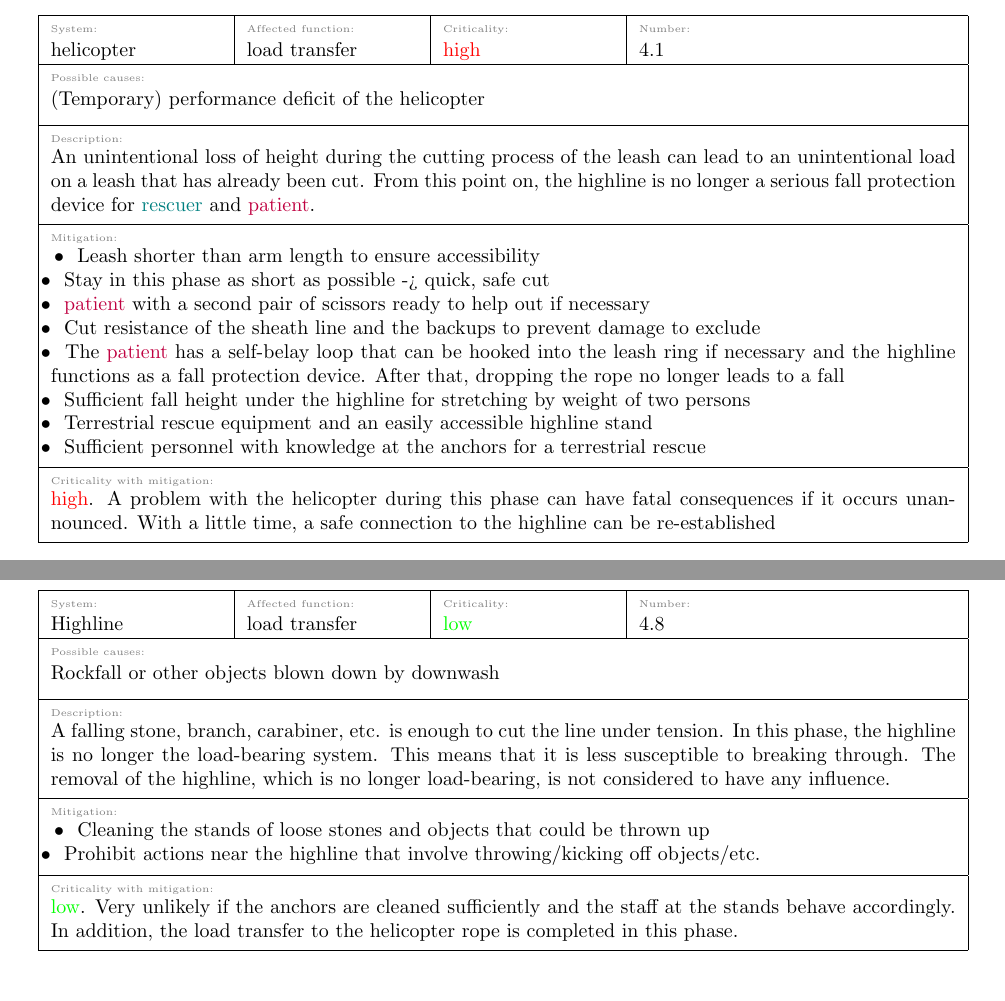
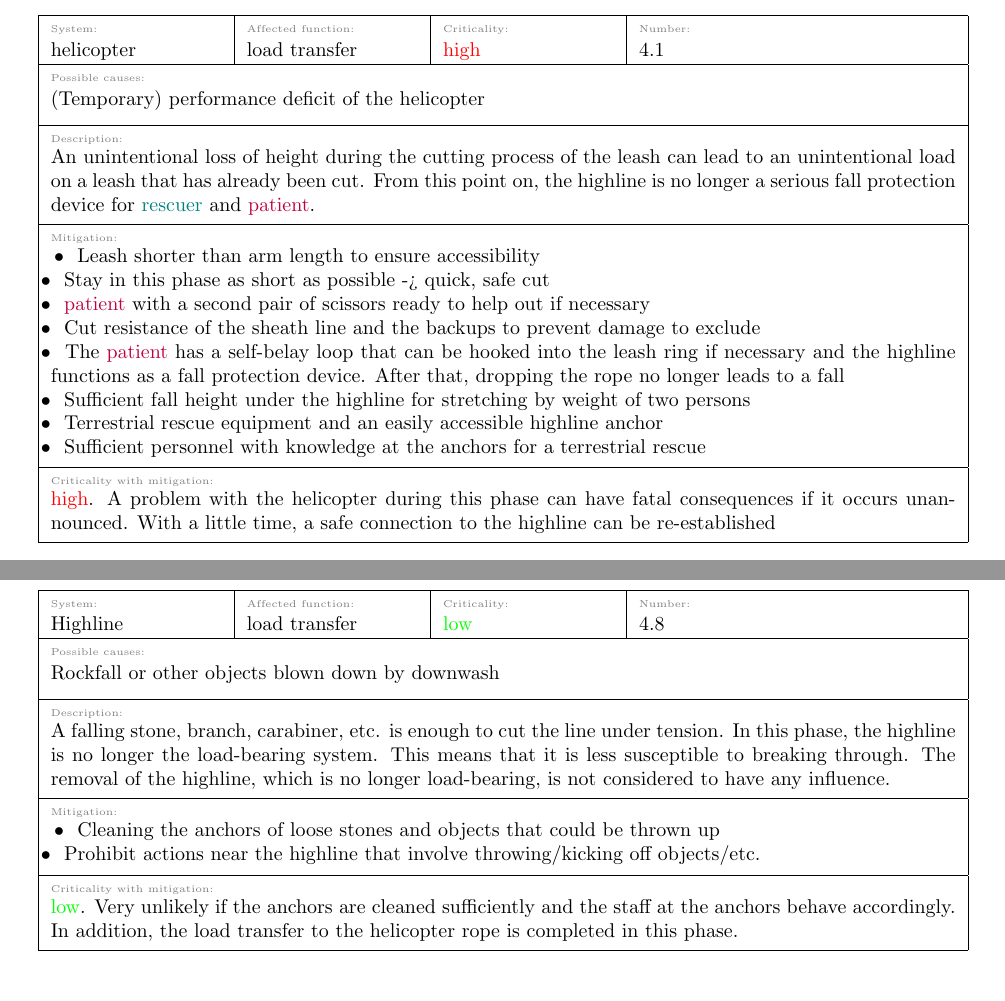
Before and after one commit to JBludau/Highline-Rescue-Project, a LaTeX document (doc_src/functional_hazard_analysis_longline/fha_longline.tex): two parts of pages 17 and 20 of 23, joined at a grey line, cut so that both start at the same text. Compiled offline with pdfLaTeX.

Commit message:
stand -> anchors

```diff
--- a/doc_src/functional_hazard_analysis_longline/fha_longline.tex
+++ b/doc_src/functional_hazard_analysis_longline/fha_longline.tex
@@ -446,7 +446,7 @@ The functions ``Connecting patient's harness'' and ``Cutting of the connection b
 	     fhaMitigationKeyValue=
 	     {\tabitem Use of two core-sheath ropes as independent backups \\
 	      \tabitem The double backup distributes the load parallel to both strands\\
-	      \tabitem Cleaning the stands of loose stones and objects that could be thrown up},
+	      \tabitem Cleaning the anchors of loose stones and objects that could be thrown up},
 	     fhaCritPostKeyValue=
 	     {\textcolor{orange}{medium}, since a sequential cutting of line and two impact-resistant core-shell Ropes are considered very unlikely to be damaged by falling objects (since thecutting sensitivity also decreases with decreasing load)}]
 
@@ -502,7 +502,7 @@ using current and undamaged harnesses.
 	     	\tabitem \textcolor{purple}{patient} and \textcolor{teal}{rescuer} wear an appropriate helmet\\
 	     	\tabitem Line construction with multiple backups made of core-sheath ropes\\
 	     	\tabitem Sufficient fall height under the highline for stretching by weight of two persons\\
-	     	\tabitem Terrestrial rescue equipment and an easily accessible highline stand\\
+	     	\tabitem Terrestrial rescue equipment and an easily accessible highline anchor\\
 	     	\tabitem Sufficient personnel with knowledge at the anchors for a terrestrial rescue},
 	     fhaCritPostKeyValue=
 	     	{\textcolor{red}{high}. The sheathing prevents friction damage to the line.
@@ -644,7 +644,7 @@ Since cases 2.1 and 2.2 already deal with the release of the rope in this phase,
 	      	This can lead to a high steering load for the pilot.
 	      	The fall height is limited by the length of the connection between the rope and the patient belt},
 	     fhaMitigationKeyValue=
-	     	{\tabitem Cleaning the stands of loose stones and objects that could be thrown up \\
+	     	{\tabitem Cleaning the anchors of loose stones and objects that could be thrown up \\
 	     	\tabitem Prohibit actions near the highline that involve throwing/kicking off objects/etc. \\
 	     	\tabitem Minimize the possible fall height of the \textcolor{purple}{patient} in the event of a line tear},
 	     fhaCritPostKeyValue=
@@ -724,7 +724,7 @@ by the helicopter. The lifting is complete when the highline is (almost) free of
 	     	\tabitem \textcolor{purple}{patient} and \textcolor{teal}{rescuer} wear an appropriate helmet\\
 	     	\tabitem Line construction with multiple backups made of core-sheath ropes\\
 	     	\tabitem Sufficient fall height under the highline for stretching by weight of two persons\\
-	     	\tabitem Terrestrial rescue equipment and an easily accessible highline stand \\
+	     	\tabitem Terrestrial rescue equipment and an easily accessible highline anchor \\
 	     	\tabitem Sufficient personnel with knowledge at the anchors for a terrestrial rescue \\
 	     	\tabitem Increased preload in the highline to keep the relief path low \\
 	     	\tabitem Pilot's awareness\\},
@@ -854,7 +854,7 @@ Since cases 3.1 and 3.2 already deal with the release of the rope in this phase,
 	     	{A falling stone, branch, carabiner, etc. is enough to cut the line under tension. As a result, the load that the highline was carrying is suddenly transferred to the helicopter.
 	      	This can lead to a high control load for the pilot.},
 	     fhaMitigationKeyValue=
-	     	{\tabitem Cleaning the stands of loose stones and objects that could be thrown up\\
+	     	{\tabitem Cleaning the anchors of loose stones and objects that could be thrown up\\
 	     	\tabitem Prohibit actions near the highline that involve throwing/kicking off objects/etc.\\
 	     	\tabitem Include pilot awareness/assessment},
 	     fhaCritPostKeyValue=
@@ -931,7 +931,7 @@ the leash are listed in the leash system.
 	     	\tabitem Cut resistance of the sheath line and the backups to prevent damage to exclude\\
 	     	\tabitem The \textcolor{purple}{patient} has a self-belay loop that can be hooked into the leash ring if necessary and the highline functions as a fall protection device. After that, dropping the rope no longer leads to a fall\\
 	     	\tabitem Sufficient fall height under the highline for stretching by weight of two persons \\
-	     	\tabitem Terrestrial rescue equipment and an easily accessible highline stand \\
+	     	\tabitem Terrestrial rescue equipment and an easily accessible highline anchor \\
 	     	\tabitem Sufficient personnel with knowledge at the anchors for a terrestrial rescue},
 	     fhaCritPostKeyValue=
 	     	{\textcolor{red}{high}. A problem with the helicopter during this phase can have fatal consequences if it occurs unannounced.
@@ -1084,10 +1084,10 @@ the leash are listed in the leash system.
 	     	{A falling stone, branch, carabiner, etc. is enough to cut the line under tension. In this phase, the highline is no longer the load-bearing system.
 	      	This means that it is less susceptible to breaking through. The removal of the highline, which is no longer load-bearing, is not considered to have any influence.},
 	     fhaMitigationKeyValue=
-	     	{\tabitem Cleaning the stands of loose stones and objects that could be thrown up\\
+	     	{\tabitem Cleaning the anchors of loose stones and objects that could be thrown up\\
 	     	\tabitem Prohibit actions near the highline that involve throwing/kicking off objects/etc.},
 	     fhaCritPostKeyValue=
-	     	{\textcolor{green}{low}. Very unlikely if the anchors are cleaned sufficiently and the staff at the stands behave accordingly.
+	     	{\textcolor{green}{low}. Very unlikely if the anchors are cleaned sufficiently and the staff at the anchors behave accordingly.
 			In addition, the load transfer to the helicopter rope is completed in this phase.}]
 
 %4.9
```
